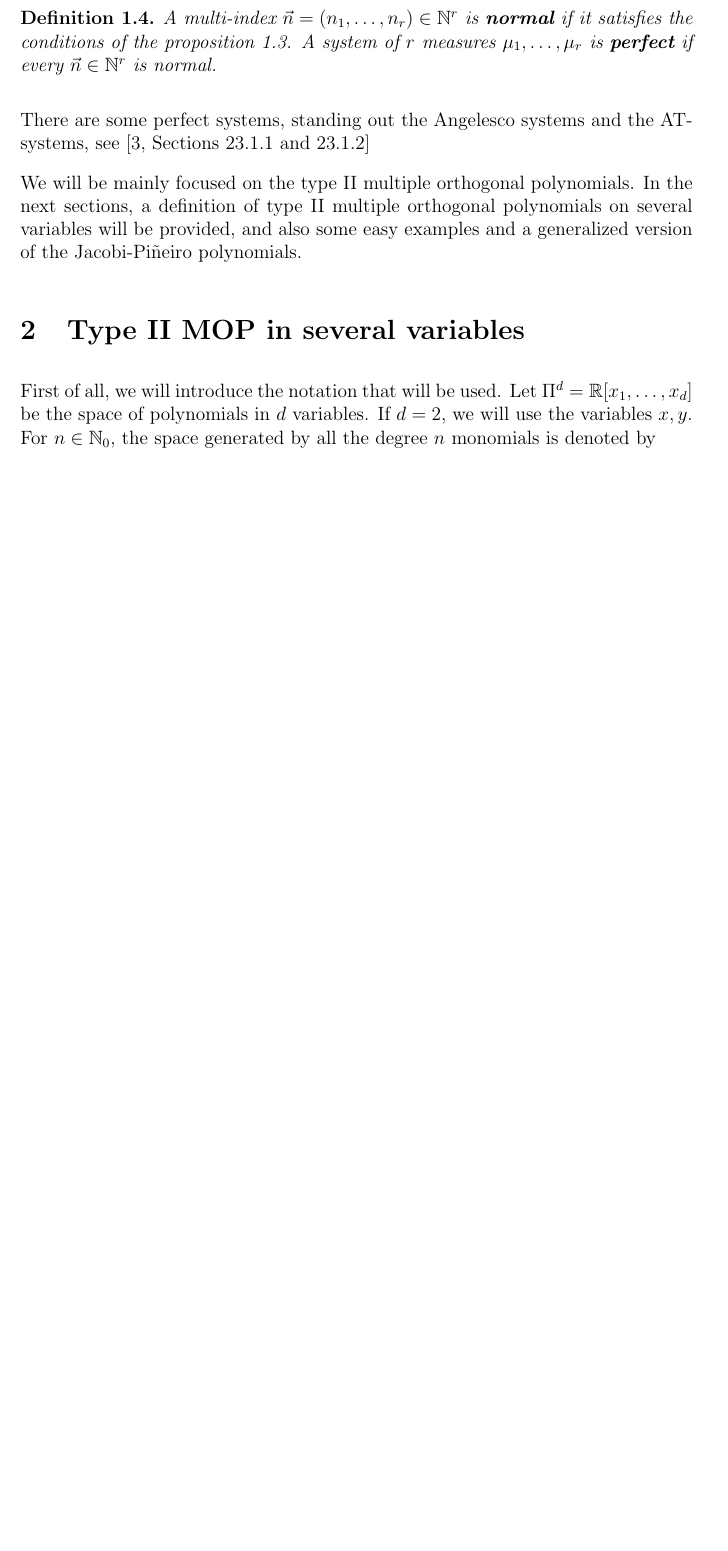
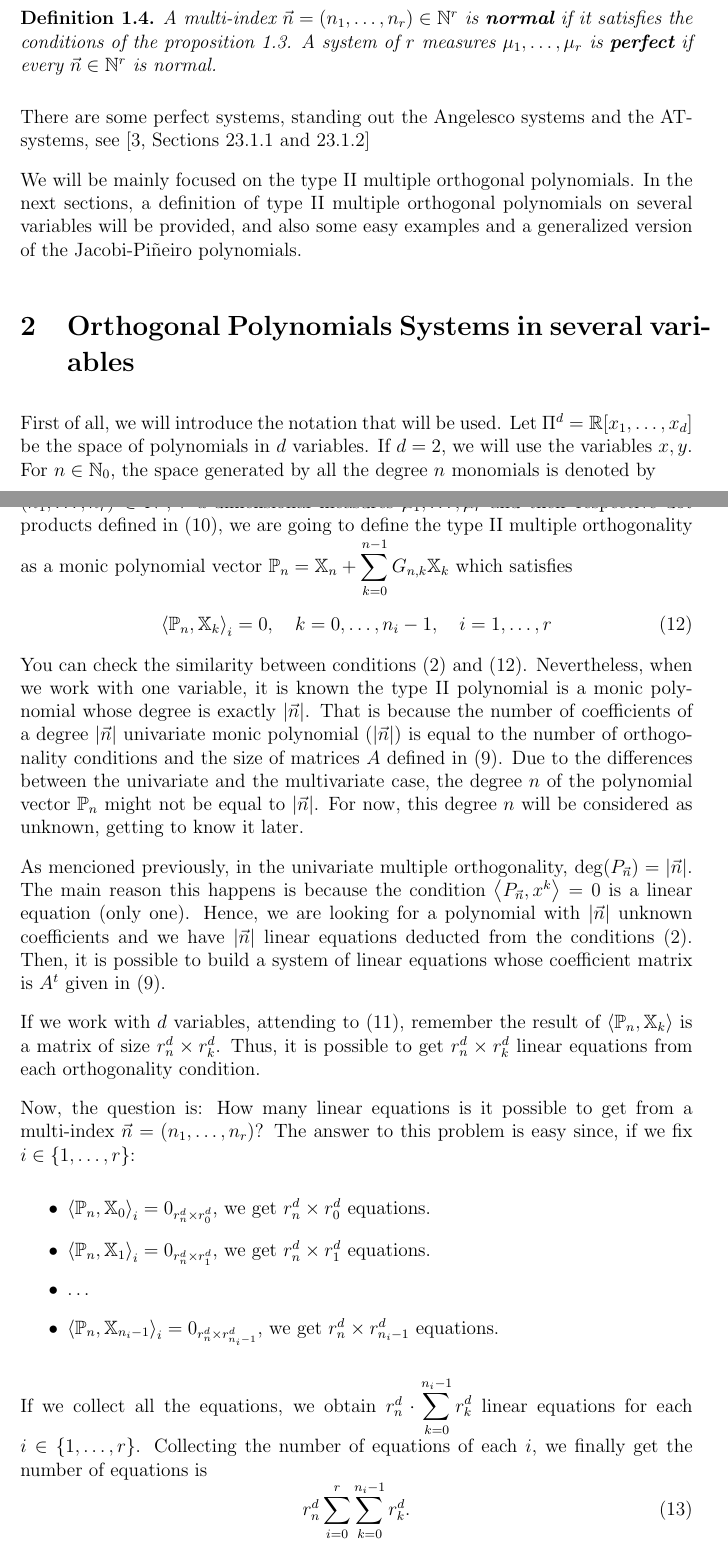
Before and after one commit to JAntonioVR/Ortogonalidad-Multiple-Multivariada, a LaTeX paper (memoria/main.tex): part of page 3 of 5 before the commit and two parts of pages 3 and 5 of 6 after it, the two joined at a grey line, cut so that both start at the same text, the shorter picture padded with empty space. Compiled offline with pdfLaTeX.

Commit message:
Avanzo en la redacción de la ortogonalidad tipo II

```diff
--- a/memoria/main.tex
+++ b/memoria/main.tex
@@ -180,7 +180,7 @@ There are some perfect systems, standing out the Angelesco systems and the AT-sy
 
 We will be mainly focused on the type II multiple orthogonal polynomials. In the next sections, a definition of type II multiple orthogonal polynomials on several variables will be provided, and also some easy examples and a generalized version of the Jacobi-Piñeiro polynomials.
 
-\section{Type II MOP in several variables}
+\section{Orthogonal Polynomials Systems in several variables}
 
 First of all, we will introduce the notation that will be used. Let $\Pi^d=\R[x_1,\dots,x_d]$ be the space of polynomials in $d$ variables. If $d=2$, we will use the variables $x,y$. For $n\in\N_0$, the space generated by all the degree $n$ monomials is denoted by
 $$
@@ -240,4 +244,27 @@ Then, $\{\mathbb{P}_n\}_{n\geq 0}$ is called a system of orthogonal polynomials
 
+In order to respect the original Type II MOP in one variable, given $r\in\N$, $\vec n = (n_1,\dots, n_r)\in\N^r$, $r$ $d$-dimensional measures $\mu_1, \dots, \mu_r$ and their respective dot products defined in \eqref{eq:prodesc-matrix}, we are going to define the type II multiple orthogonality as a monic polynomial vector $\mathbb P_n = \mathbb X_n + \displaystyle\sum_{k=0}^{n-1}G_{n,k} \mathbb X_k$ which satisfies
+\begin{equation}
+    \label{eq:typeII-MOP-d-variables}
+    \prodesc{\mathbb P_n}{\mathbb X_k}_i = 0, \ \ \ k=0,\dots,n_i-1, \ \ \ i=1,\dots,r
+\end{equation}
+You can check the similarity between conditions \eqref{eq:typeII-MOP-dot} and \eqref{eq:typeII-MOP-d-variables}. Nevertheless, when we work with one variable, it is known the type II polynomial is a monic polynomial whose degree is exactly $|\vec n|$. That is because the number of coefficients of a degree $|\vec n|$ univariate monic polynomial ($|\vec n|$) is equal to the number of orthogonality conditions and the size of matrices $A$ defined in \eqref{eq:MOP-matrix}. Due to the differences between the univariate and the multivariate case, the degree $n$ of the polynomial vector $\mathbb P_n$ might not be equal to $|\vec n|$. For now, this degree $n$ will be considered as unknown, getting to know it later.
+
+As mencioned previously, in the univariate multiple orthogonality, $\deg(P_{\vec n})=|\vec n|$. The main reason this happens is because the condition $\prodesc{P_{\vec n}}{x^k}=0$ is a linear equation (only one). Hence, we are looking for a polynomial with $|\vec n|$ unknown coefficients and we have $|\vec n|$ linear equations deducted from the conditions \eqref{eq:typeII-MOP-dot}. Then, it is possible to build a system of linear equations whose coefficient matrix is $A^t$ given in \eqref{eq:MOP-matrix}.
+
+If we work with $d$ variables, attending to \eqref{eq:prodesc-matrix-PX}, remember the result of $\prodesc{\mathbb P_n}{\mathbb X_k}$ is a matrix of size $r_n^d\times r_k^d$. Thus, it is possible to get $r_n^d\times r_k^d$ linear equations from each orthogonality condition.
+
+Now, the question is: How many linear equations is it possible to get from a multi-index $\vec n =(n_1, \dots, n_r)$? The answer to this problem is easy since, if we fix $i\in\{1,\dots,r\}$:
+\begin{itemize}
+    \item $\prodesc{\mathbb P_n}{\mathbb X_0}_i = 0_{r^d_n\times r^d_0}$, we get $r^d_n\times r^d_0$ equations.
+    \item $\prodesc{\mathbb P_n}{\mathbb X_1}_i = 0_{r^d_n\times r^d_1}$, we get $r^d_n\times r^d_1$ equations.
+    \item \dots
+    \item $\prodesc{\mathbb P_n}{\mathbb X_{n_i-1}}_i = 0_{r^d_n\times r^d_{n_i-1}}$, we get $r^d_n\times r^d_{n_i-1}$ equations.
+\end{itemize}
+If we collect all the equations, we obtain $r_n^d\cdot\displaystyle\sum_{k=0}^{n_i-1}r^d_k$ linear equations for each $i\in\{1,\dots,r\}$. Collecting the number of equations of each $i$, we finally get the number of equations is
+\begin{equation}
+    \label{eq:number-eqs}
+    r_n^d \sum_{i=0}^r \sum_{k=0}^{n_i-1} r_k^d.
+\end{equation}
 
 \section{Conclusion}
 \dots
```
Also changed, not shown: memoria/main.pdf, memoria/main.tex (22 more changed lines).
